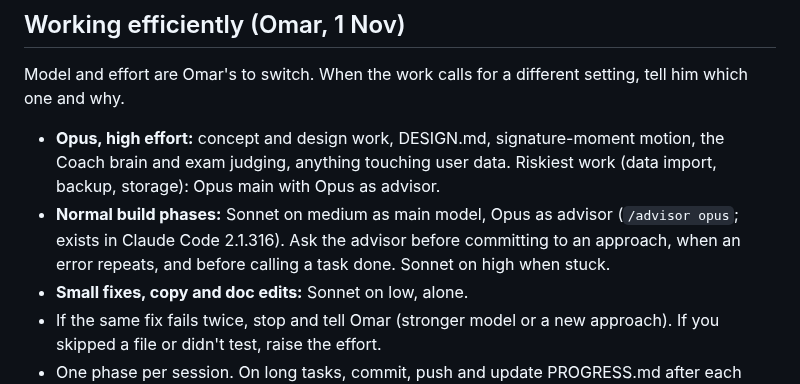
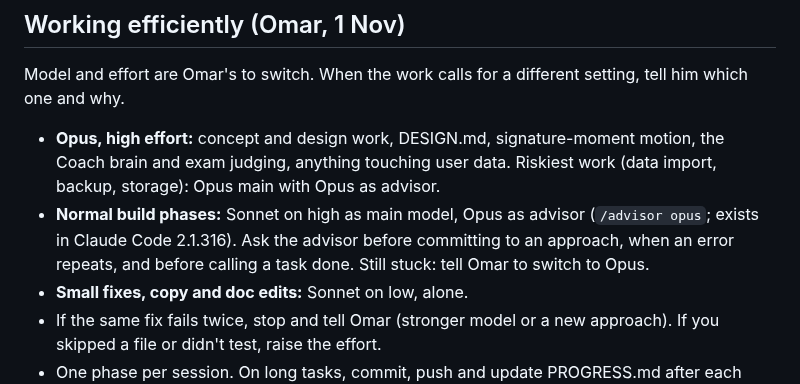
Before and after one commit to omaralawi1000-netizen/Overall-fitness-, a Markdown page: CLAUDE.md, the part around the change. GitHub-like rendering.

Commit message:
CLAUDE.md: normal builds on Sonnet high (Omar)
Co-Authored-By: Claude Opus 5.5 <noreply@anthropic.com>
Claude-Session: https://claude.ai/code/session_01QEFD13a3ZZMLXK9x3KabHk

```diff
--- a/CLAUDE.md
+++ b/CLAUDE.md
@@ -32,7 +32,7 @@ Run them before Omar sees anything visual or any Coach change. Spawn fresh ones
 ## Working efficiently (Omar, 1 Nov)
 Model and effort are Omar's to switch. When the work calls for a different setting, tell him which one and why.
 - **Opus, high effort:** concept and design work, DESIGN.md, signature-moment motion, the Coach brain and exam judging, anything touching user data. Riskiest work (data import, backup, storage): Opus main with Opus as advisor.
-- **Normal build phases:** Sonnet on medium as main model, Opus as advisor (`/advisor opus`; exists in Claude Code 2.1.316). Ask the advisor before committing to an approach, when an error repeats, and before calling a task done. Sonnet on high when stuck.
+- **Normal build phases:** Sonnet on high as main model, Opus as advisor (`/advisor opus`; exists in Claude Code 2.1.316). Ask the advisor before committing to an approach, when an error repeats, and before calling a task done. Still stuck: tell Omar to switch to Opus.
 - **Small fixes, copy and doc edits:** Sonnet on low, alone.
 - If the same fix fails twice, stop and tell Omar (stronger model or a new approach). If you skipped a file or didn't test, raise the effort.
 - One phase per session. On long tasks, commit, push and update PROGRESS.md after each working step, so a usage-limit cutoff loses nothing. Use /clear between unrelated tasks.
```
